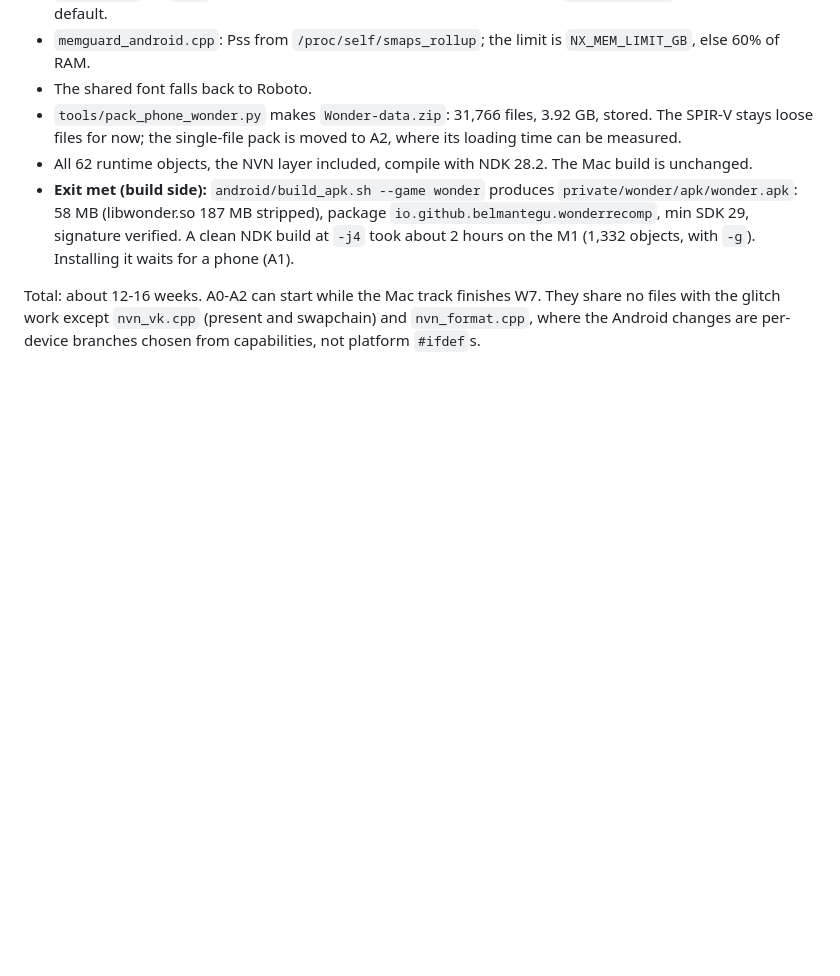
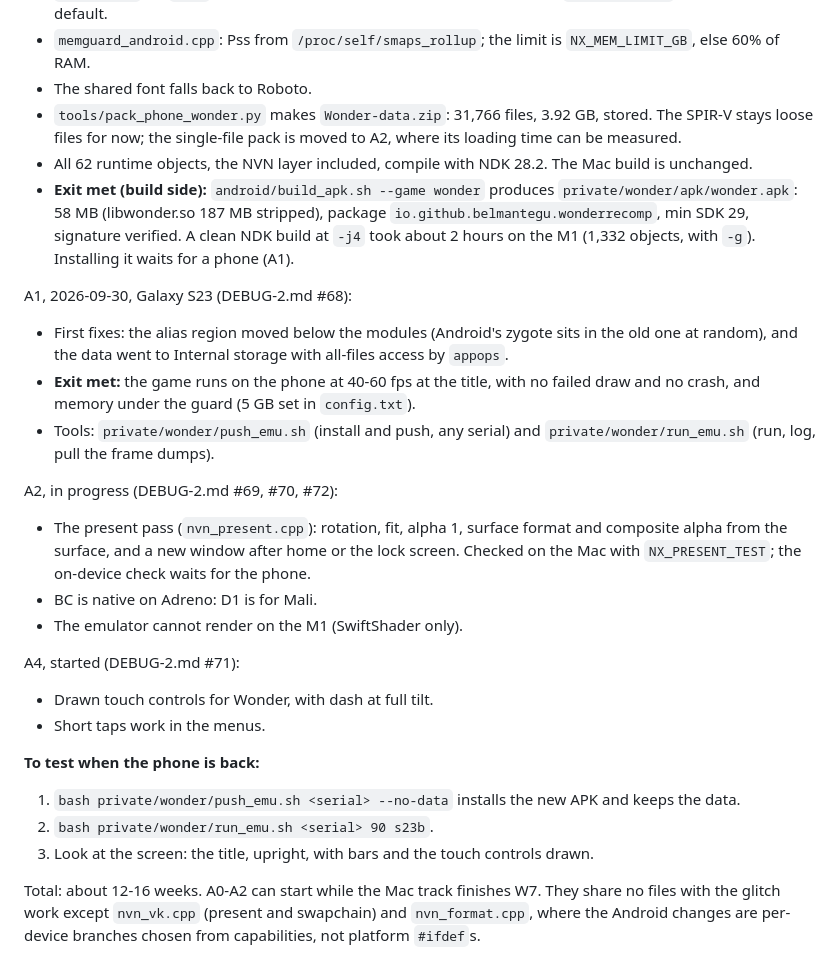
Before and after one commit to 1nsaint/SuperMarioWonderRecomp, a Markdown page: docs/nvn/ANDROID-PORT.md, the part around the change. GitHub-like rendering; blank space fills up the shorter version.

Commit message:
docs: Android bring-up on the S23 (DEBUG-2 #68-#72), A1 exit, A2/A4 progress

```diff
--- a/docs/nvn/ANDROID-PORT.md
+++ b/docs/nvn/ANDROID-PORT.md
@@ -321,6 +321,30 @@ A0, 2026-09-30:
   (libwonder.so 187 MB stripped), package `io.github.belmantegu.wonderrecomp`, min SDK 29, signature verified. A clean
   NDK build at `-j4` took about 2 hours on the M1 (1,332 objects, with `-g`). Installing it waits for a phone (A1).
 
+A1, 2026-09-30, Galaxy S23 (DEBUG-2.md #68):
+- First fixes: the alias region moved below the modules (Android's zygote sits in the old one at random), and the
+  data went to Internal storage with all-files access by `appops`.
+- **Exit met:** the game runs on the phone at 40-60 fps at the title, with no failed draw and no crash, and memory
+  under the guard (5 GB set in `config.txt`).
+- Tools: `private/wonder/push_emu.sh` (install and push, any serial) and `private/wonder/run_emu.sh` (run, log,
+  pull the frame dumps).
+
+A2, in progress (DEBUG-2.md #69, #70, #72):
+- The present pass (`nvn_present.cpp`): rotation, fit, alpha 1, surface format and composite alpha from the surface,
+  and a new window after home or the lock screen. Checked on the Mac with `NX_PRESENT_TEST`; the on-device check
+  waits for the phone.
+- BC is native on Adreno: D1 is for Mali.
+- The emulator cannot render on the M1 (SwiftShader only).
+
+A4, started (DEBUG-2.md #71):
+- Drawn touch controls for Wonder, with dash at full tilt.
+- Short taps work in the menus.
+
+**To test when the phone is back:**
+1. `bash private/wonder/push_emu.sh <serial> --no-data` installs the new APK and keeps the data.
+2. `bash private/wonder/run_emu.sh <serial> 90 s23b`.
+3. Look at the screen: the title, upright, with bars and the touch controls drawn.
+
 Total: about 12-16 weeks. A0-A2 can start while the Mac track finishes W7. They share no files with the glitch work
 except `nvn_vk.cpp` (present and swapchain) and `nvn_format.cpp`, where the Android changes are per-device branches
 chosen from capabilities, not platform `#ifdef`s.
```
Also changed, not shown: docs/nvn/DEBUG-2.md (+58 -0 lines).
